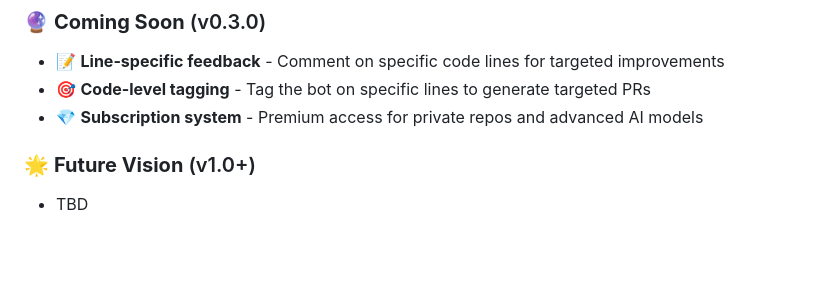
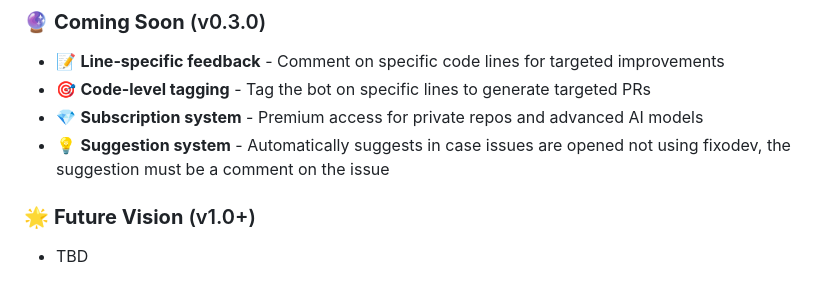
Before and after one commit to epavanello/fixodev, a Markdown page: README.md, the part around the change. GitHub-like rendering; blank space fills up the shorter version.

Commit message:
[docs]: updated readme with new idea

```diff
--- a/README.md
+++ b/README.md
@@ -173,6 +173,7 @@ graph TB
 - 📝 **Line-specific feedback** - Comment on specific code lines for targeted improvements
 - 🎯 **Code-level tagging** - Tag the bot on specific lines to generate targeted PRs
 - 💎 **Subscription system** - Premium access for private repos and advanced AI models
+- 💡 **Suggestion system** - Automatically suggests in case issues are opened not using fixodev, the suggestion must be a comment on the issue
 
 ### 🌟 **Future Vision** (v1.0+)
 
```
